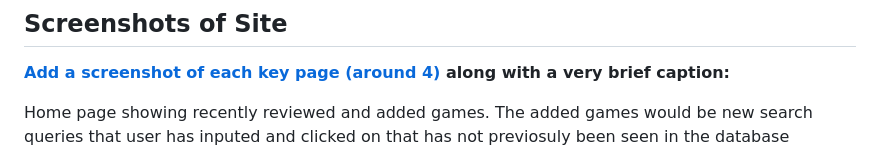
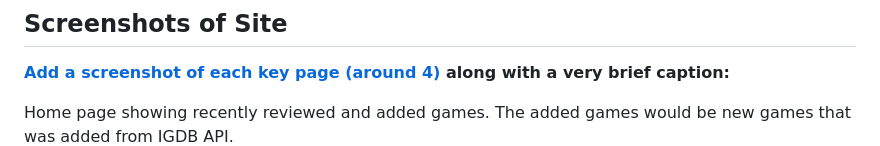
Before and after one commit to Ehtiram-Shukurov/game-review, a Markdown page: README.md, the part around the change. Rendered like a GitHub page.

```diff
--- a/README.md
+++ b/README.md
@@ -39,7 +39,7 @@ CSCI 5117, Fall 2024, [assignment description](https://canvas.umn.edu/courses/46
 along with a very brief caption:**
 
 
-Home page showing recently reviewed and added games. The added games would be new search queries that user has inputed and clicked on that has not previosuly been seen in the database
+Home page showing recently reviewed and added games. The added games would be new games that was added from IGDB API.
 ![home](./screenshots/home.png?raw=true)
 
 
```
